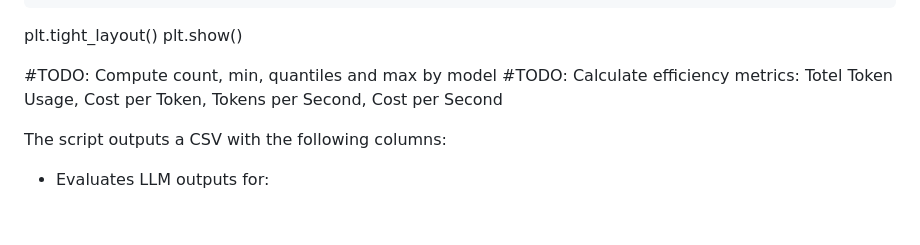
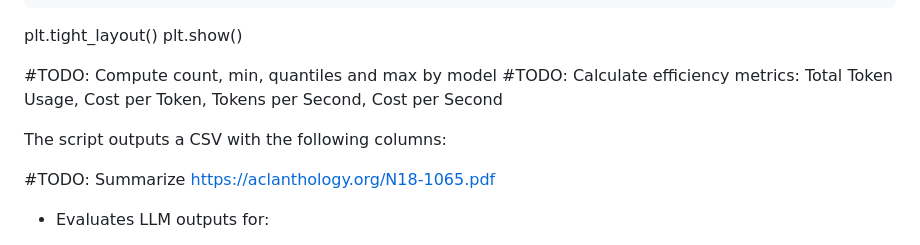
Before and after one commit to CodeForPhilly/balancer-main, a Markdown page: evaluation/README.md, the part around the change. Drawn GitHub-style; blank space fills up the shorter version.

Commit message:
Refactor README.md: add TODOs

```diff
--- a/evaluation/README.md
+++ b/evaluation/README.md
@@ -179,12 +179,12 @@ plt.tight_layout()
 plt.show()
 
 #TODO: Compute count, min, quantiles and max by model
-#TODO: Calculate efficiency metrics: Totel Token Usage, Cost per Token, Tokens per Second, Cost per Second
-
-
+#TODO: Calculate efficiency metrics: Total Token Usage, Cost per Token, Tokens per Second, Cost per Second
 
 
 The script outputs a CSV with the following columns:
+
+#TODO: Summarize https://aclanthology.org/N18-1065.pdf
 
 * Evaluates LLM outputs for:
 
```
